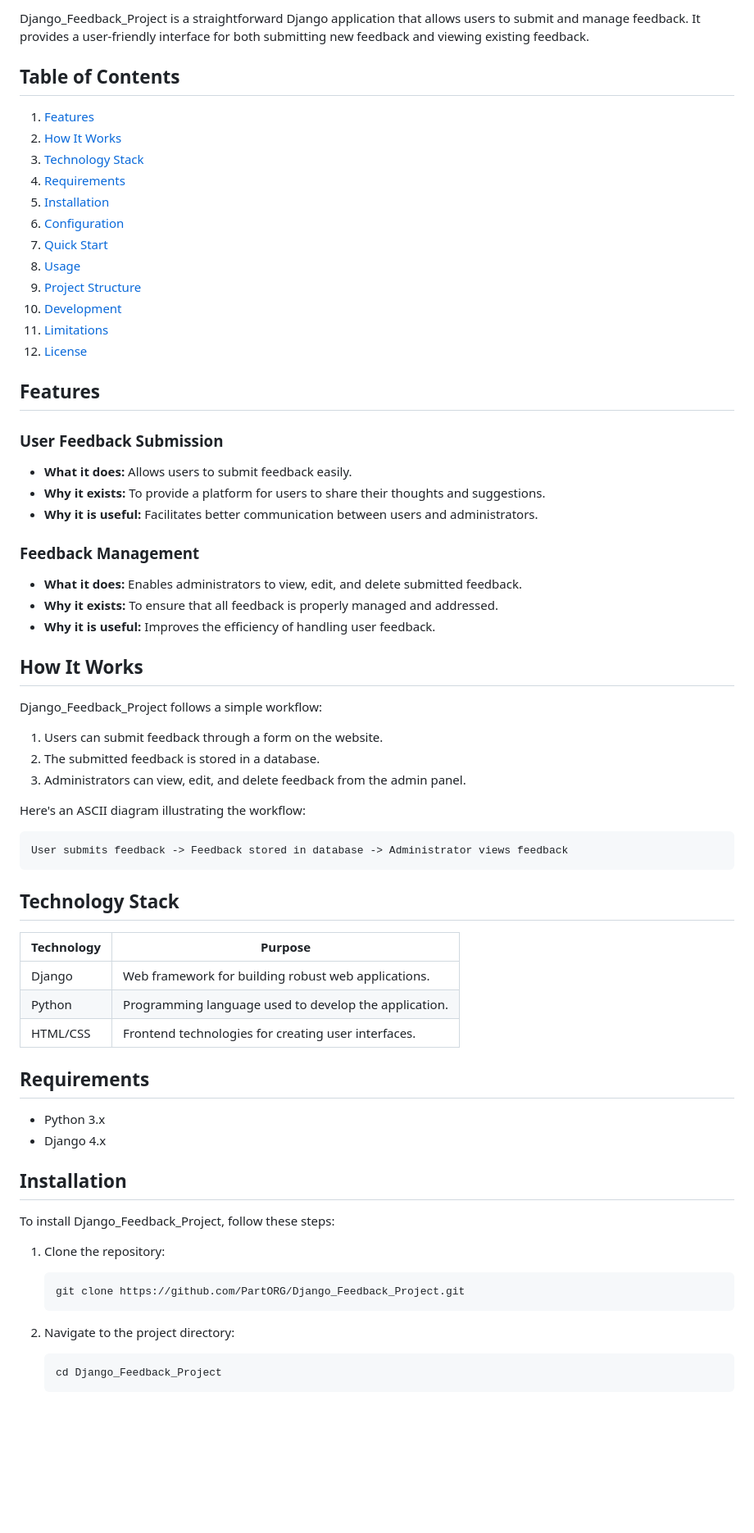
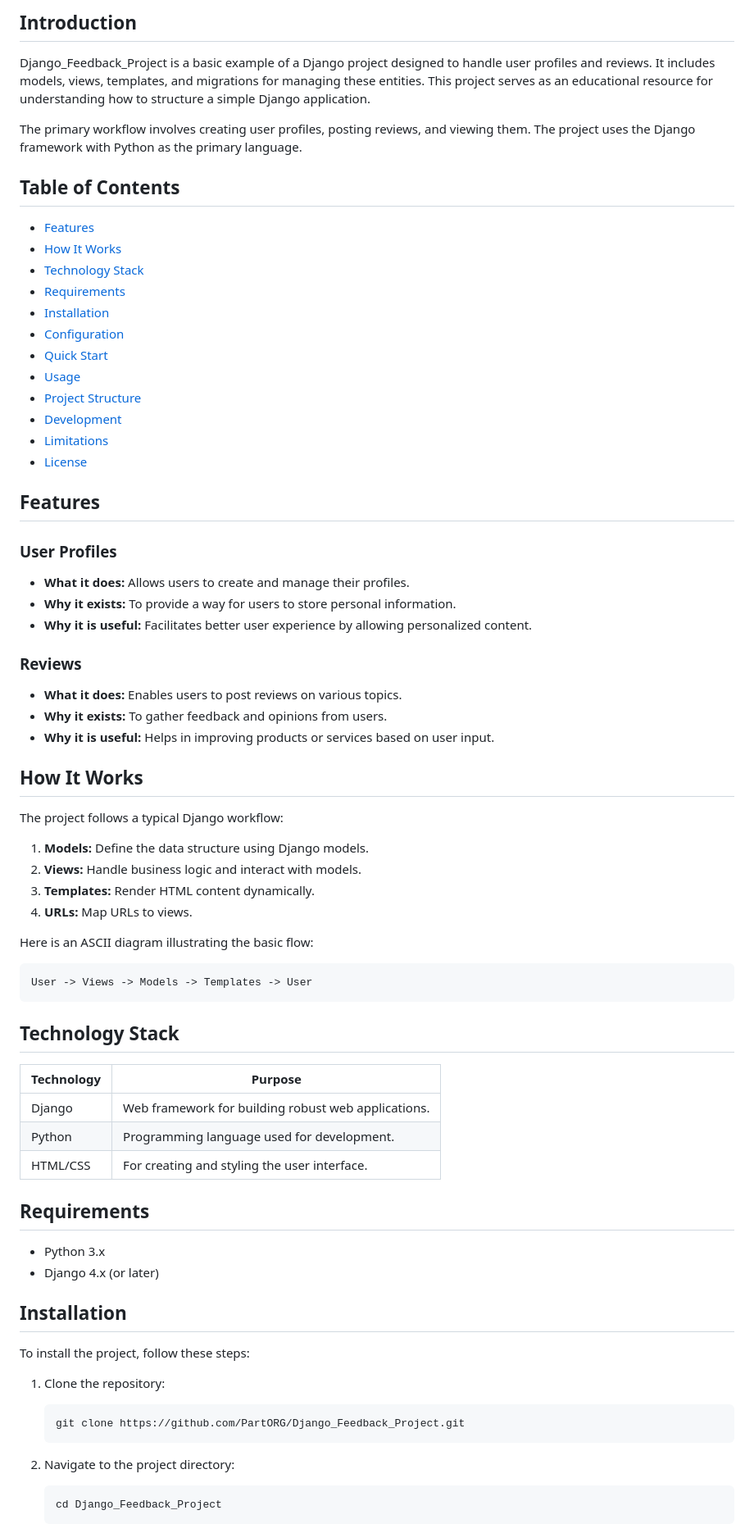
Before and after one commit to PartORG/Django_Feedback_Project, a Markdown page: README.md, the part around one of its changes. Shown at 82% size. Rendered like a GitHub page; blank space fills up the shorter version.

Commit message:
docs: generate README.md via readme-writer agent

````diff
--- a/README.md
+++ b/README.md
@@ -6,45 +6,50 @@
 
-Django_Feedback_Project is a straightforward Django application that allows users to submit and manage feedback. It provides a user-friendly interface for both submitting new feedback and viewing existing feedback.
+## Introduction
+
+Django_Feedback_Project is a basic example of a Django project designed to handle user profiles and reviews. It includes models, views, templates, and migrations for managing these entities. This project serves as an educational resource for understanding how to structure a simple Django application.
+
+The primary workflow involves creating user profiles, posting reviews, and viewing them. The project uses the Django framework with Python as the primary language.
 
 ## Table of Contents
 
-1. [Features](#features)
-2. [How It Works](#how-it-works)
-3. [Technology Stack](#technology-stack)
-4. [Requirements](#requirements)
-5. [Installation](#installation)
-6. [Configuration](#configuration)
-7. [Quick Start](#quick-start)
-8. [Usage](#usage)
-9. [Project Structure](#project-structure)
-10. [Development](#development)
-11. [Limitations](#limitations)
-12. [License](#license)
+- [Features](#features)
+- [How It Works](#how-it-works)
+- [Technology Stack](#technology-stack)
+- [Requirements](#requirements)
+- [Installation](#installation)
+- [Configuration](#configuration)
+- [Quick Start](#quick-start)
+- [Usage](#usage)
+- [Project Structure](#project-structure)
+- [Development](#development)
+- [Limitations](#limitations)
+- [License](#license)
 
 ## Features
 
-### User Feedback Submission
-- **What it does:** Allows users to submit feedback easily.
-- **Why it exists:** To provide a platform for users to share their thoughts and suggestions.
-- **Why it is useful:** Facilitates better communication between users and administrators.
+### User Profiles
+- **What it does:** Allows users to create and manage their profiles.
+- **Why it exists:** To provide a way for users to store personal information.
+- **Why it is useful:** Facilitates better user experience by allowing personalized content.
 
-### Feedback Management
-- **What it does:** Enables administrators to view, edit, and delete submitted feedback.
-- **Why it exists:** To ensure that all feedback is properly managed and addressed.
-- **Why it is useful:** Improves the efficiency of handling user feedback.
+### Reviews
+- **What it does:** Enables users to post reviews on various topics.
+- **Why it exists:** To gather feedback and opinions from users.
+- **Why it is useful:** Helps in improving products or services based on user input.
 
 ## How It Works
 
-Django_Feedback_Project follows a simple workflow:
+The project follows a typical Django workflow:
 
-1. Users can submit feedback through a form on the website.
-2. The submitted feedback is stored in a database.
-3. Administrators can view, edit, and delete feedback from the admin panel.
+1. **Models:** Define the data structure using Django models.
+2. **Views:** Handle business logic and interact with models.
+3. **Templates:** Render HTML content dynamically.
+4. **URLs:** Map URLs to views.
 
-Here's an ASCII diagram illustrating the workflow:
+Here is an ASCII diagram illustrating the basic flow:
 
 ```
-User submits feedback -> Feedback stored in database -> Administrator views feedback
+User -> Views -> Models -> Templates -> User
 ```
 
 ## Technology Stack
@@ -52,25 +57,25 @@ User submits feedback -> Feedback stored in database -> Administrator views feed
 | Technology | Purpose |
 |------------|---------|
 | Django     | Web framework for building robust web applications. |
-| Python     | Programming language used to develop the application. |
-| HTML/CSS   | Frontend technologies for creating user interfaces. |
+| Python     | Programming language used for development. |
+| HTML/CSS   | For creating and styling the user interface. |
 
 ## Requirements
 
 - Python 3.x
-- Django 4.x
+- Django 4.x (or later)
 
 ## Installation
 
-To install Django_Feedback_Project, follow these steps:
+To install the project, follow these steps:
 
 1. Clone the repository:
-    ```bash
+    ```sh
     git clone https://github.com/PartORG/Django_Feedback_Project.git
     ```
 
 2. Navigate to the project directory:
-    ```bash
+    ```sh
     cd Django_Feedback_Project
     ```
 
````
Also changed, not shown: other parts of README.md (+54 -78 lines).
